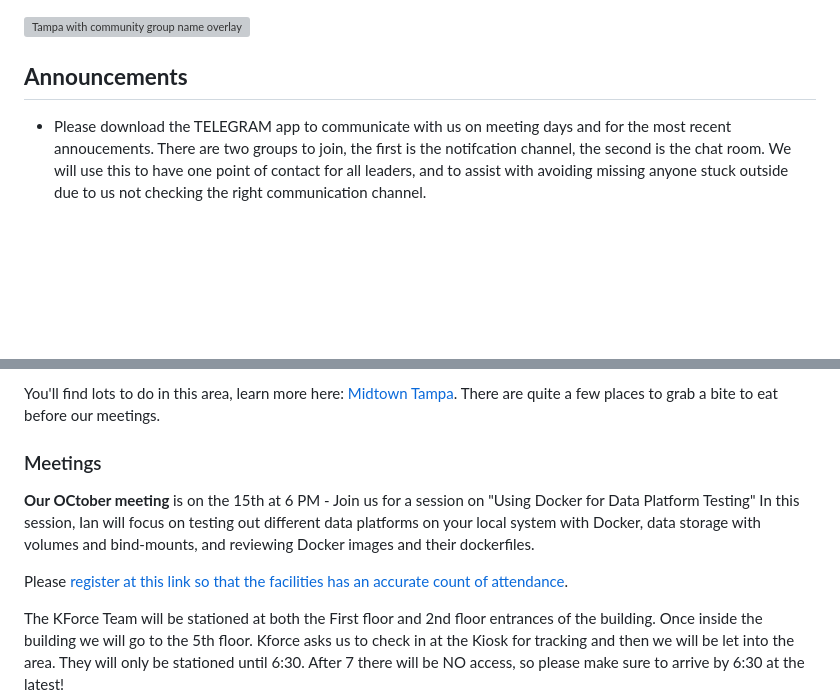
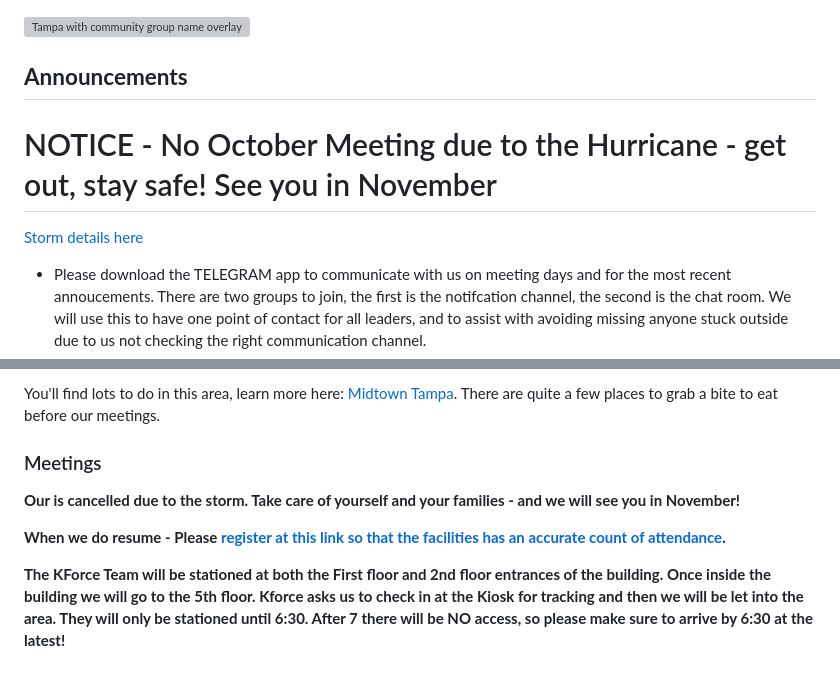
Before and after one commit to David-Seis/TSUG, a Markdown page: README.md, 2 parts joined by grey strips. GitHub-like rendering; blank space fills up the shorter version; grey boxes are pictures that could not be loaded.

```diff
--- a/README.md
+++ b/README.md
@@ -1,6 +1,10 @@
 <a href="https://www.meetup.com/tampa-sql-user-groups/"><img src="/Resources/graphics/tfab.png" width=800 alt="Tampa with community group name overlay"> </a>
 
 ## <b>Announcements</b>
+
+# NOTICE - No October Meeting due to the Hurricane - get out, stay safe! See you in November
+
+[Storm details here](https://www.msn.com/en-us/weather/maps/hurricane/in-undefined?hurricane=2024-milton&src=ntpbanner&pc=U531&ei=9&zoom=5)
 
 - Please download the TELEGRAM app to communicate with us on meeting days and for the most recent annoucements. There are two groups to join, the first is the notifcation channel, the second is the chat room. We will use this to have one point of contact for all leaders, and to assist with avoiding missing anyone stuck outside due to us not checking the right communication channel.
   1. The general notifications channel: https://t.me/tampabaysql
@@ -38,12 +42,13 @@ There is <strong>FREE</strong> parking in the attached parking garage. This is t
 
 <p>You'll find lots to do in this area, learn more here: <a href="https://midtowntampa.com/">Midtown Tampa</a>. There are quite a few places to grab a bite to eat before our meetings.
 
+### Meetings
+<p><b>Our is cancelled due to the storm. Take care of yourself and your families - and we will see you in November!
 
-
-### Meetings
-<p><b>Our OCtober meeting </b> is on the 15th at 6 PM - Join us for a session on "Using Docker for Data Platform Testing" In this session, Ian will focus on testing out different data platforms on your local system with Docker, data storage with volumes and bind-mounts, and reviewing Docker images and their dockerfiles.</p> Please <a href="https://www.meetup.com/tampa-sql-user-groups/">register at this link so that the facilities has an accurate count of attendance</a>.</p>
+When we do resume - Please <a href="https://www.meetup.com/tampa-sql-user-groups/">register at this link so that the facilities has an accurate count of attendance</a>.</p>
 
 <p>
+
 The KForce Team will be stationed at both the First floor and 2nd floor entrances of the building. Once inside the building we will go to the 5th floor. Kforce asks us to check in at the Kiosk for tracking and then we will be let into the area. They will only be stationed until 6:30. After 7 there will be NO access, so please make sure to arrive by 6:30 at the latest!</p>
 
 <p>Each meeting will have introductions, a puzzler, job openings, an brief session on a useful SQL server skill or tool, and meet-and-greet, and closing.
```
